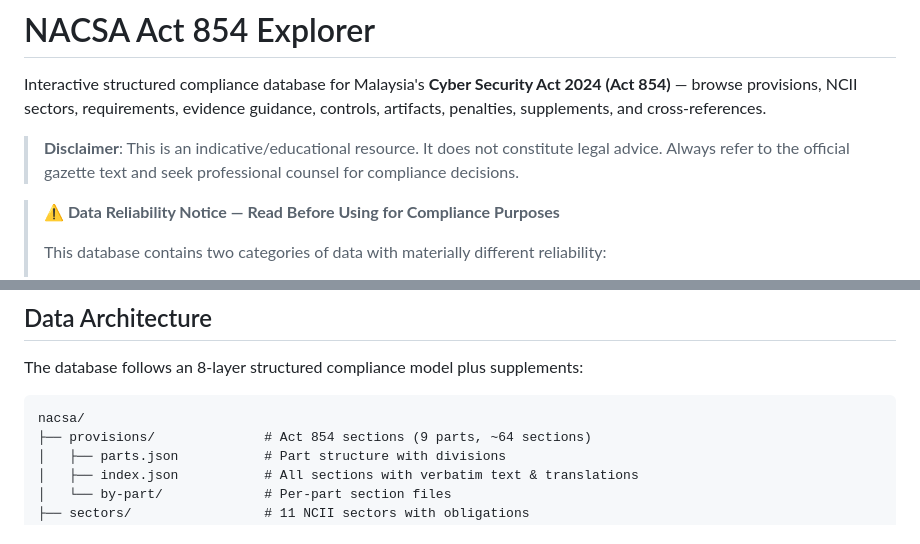
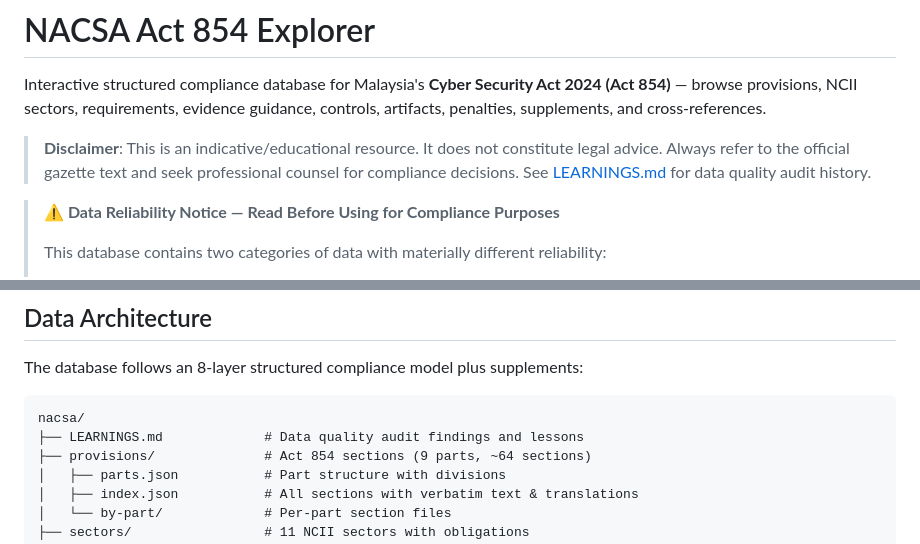
Before and after one commit to dawuds/nacsa, a Markdown page: README.md, 2 parts joined by grey strips. Rendered like a GitHub page.

Commit message:
Update README: add LEARNINGS.md reference and repo structure entry
Link disclaimer to LEARNINGS.md audit history.
Add LEARNINGS.md to data architecture tree.

Co-Authored-By: Claude Opus 4.6 <noreply@anthropic.com>

````diff
--- a/README.md
+++ b/README.md
@@ -2,7 +2,7 @@
 
 Interactive structured compliance database for Malaysia's **Cyber Security Act 2024 (Act 854)** — browse provisions, NCII sectors, requirements, evidence guidance, controls, artifacts, penalties, supplements, and cross-references.
 
-> **Disclaimer**: This is an indicative/educational resource. It does not constitute legal advice. Always refer to the official gazette text and seek professional counsel for compliance decisions.
+> **Disclaimer**: This is an indicative/educational resource. It does not constitute legal advice. Always refer to the official gazette text and seek professional counsel for compliance decisions. See [LEARNINGS.md](LEARNINGS.md) for data quality audit history.
 
 > **⚠ Data Reliability Notice — Read Before Using for Compliance Purposes**
 >
@@ -35,6 +35,7 @@ The database follows an 8-layer structured compliance model plus supplements:
 
 ```
 nacsa/
+├── LEARNINGS.md             # Data quality audit findings and lessons
 ├── provisions/              # Act 854 sections (9 parts, ~64 sections)
 │   ├── parts.json           # Part structure with divisions
 │   ├── index.json           # All sections with verbatim text & translations
````
